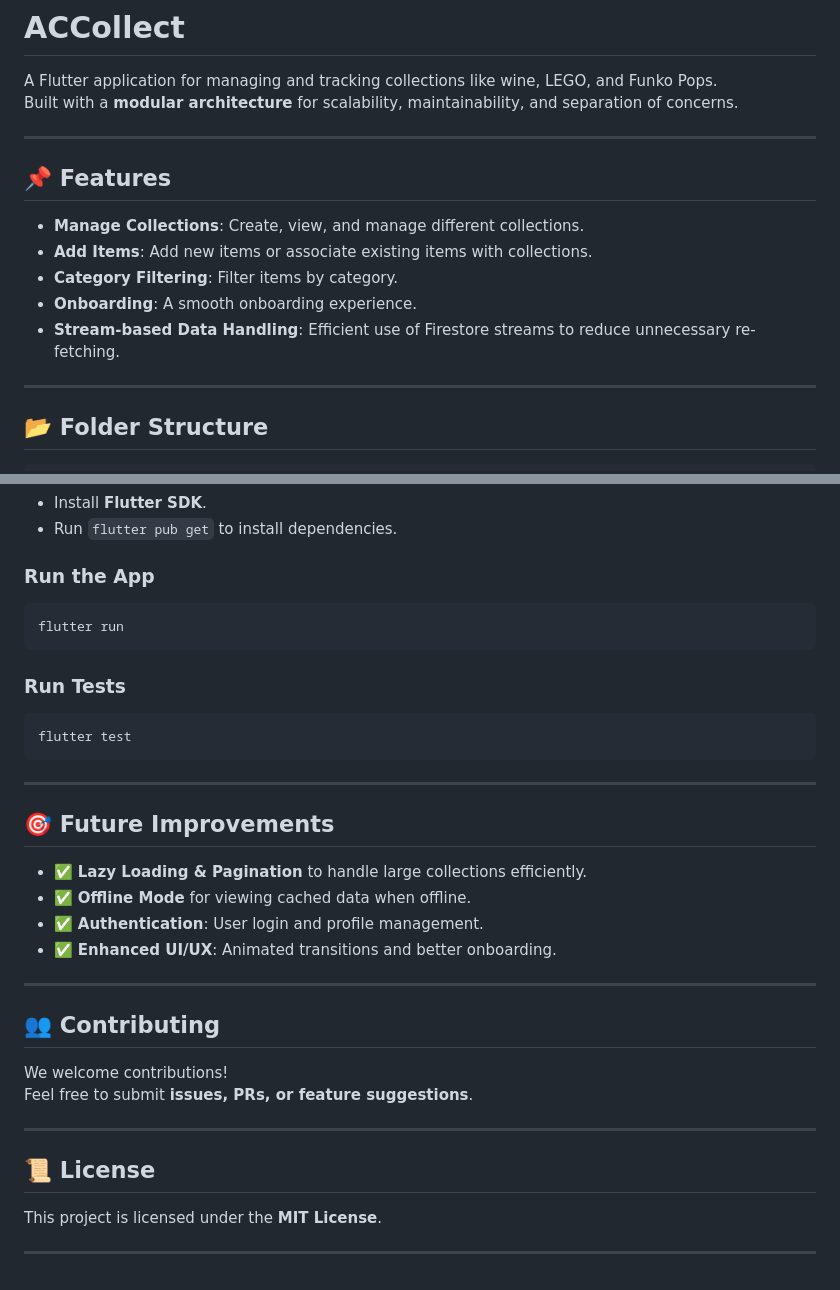
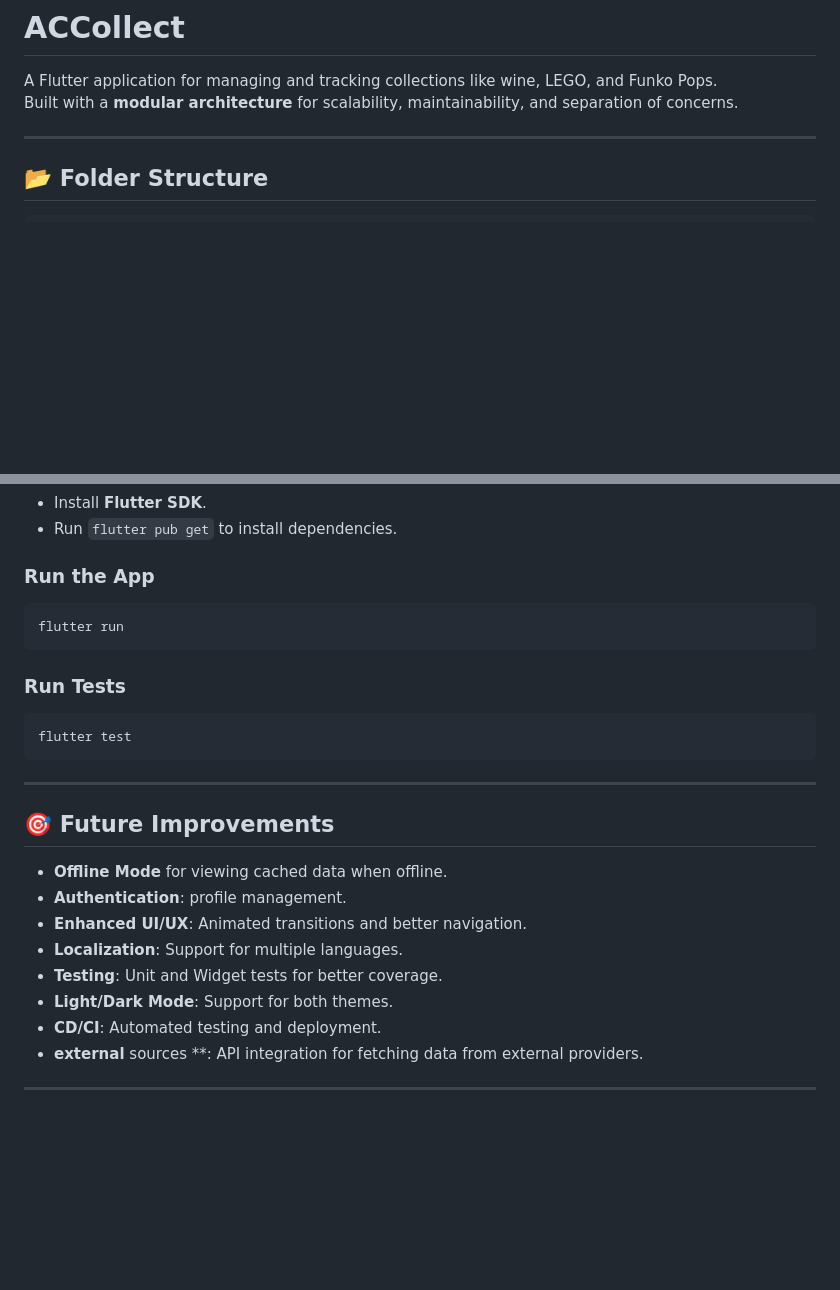
Before and after one commit to Devofure/Accollect, a Markdown page: README.md, 2 parts joined by grey strips. GitHub-like rendering; blank space fills up the shorter version.

````diff
--- a/README.md
+++ b/README.md
@@ -2,17 +2,6 @@
 
 A Flutter application for managing and tracking collections like wine, LEGO, and Funko Pops.
 Built with a **modular architecture** for scalability, maintainability, and separation of concerns.
-
----
-
-## 📌 Features
-
-- **Manage Collections**: Create, view, and manage different collections.
-- **Add Items**: Add new items or associate existing items with collections.
-- **Category Filtering**: Filter items by category.
-- **Onboarding**: A smooth onboarding experience.
-- **Stream-based Data Handling**: Efficient use of Firestore streams to reduce unnecessary
-  re-fetching.
 
 ---
 
@@ -155,11 +84,13 @@ This ensures:
 - Run `flutter pub get` to install dependencies.
 
 ### **Run the App**
+
 ```bash
 flutter run
 ```
 
 ### **Run Tests**
+
 ```bash
 flutter test
 ```
@@ -168,22 +99,13 @@ flutter test
 
 ## 🎯 **Future Improvements**
 
-- ✅ **Lazy Loading & Pagination** to handle large collections efficiently.
-- ✅ **Offline Mode** for viewing cached data when offline.
-- ✅ **Authentication**: User login and profile management.
-- ✅ **Enhanced UI/UX**: Animated transitions and better onboarding.
+- **Offline Mode** for viewing cached data when offline.
+- **Authentication**: profile management.
+- **Enhanced UI/UX**: Animated transitions and better navigation.
+- **Localization**: Support for multiple languages.
+- **Testing**: Unit and Widget tests for better coverage.
+- **Light/Dark Mode**: Support for both themes.
+- **CD/CI**: Automated testing and deployment.
+- **external** sources **: API integration for fetching data from external providers.
 
 ---
-
-## 👥 **Contributing**
-
-We welcome contributions!
-Feel free to submit **issues, PRs, or feature suggestions**.
-
----
-
-## 📜 **License**
-
-This project is licensed under the **MIT License**.
-
----
````
Also changed, not shown: other parts of README.md (+0 -60 lines).
